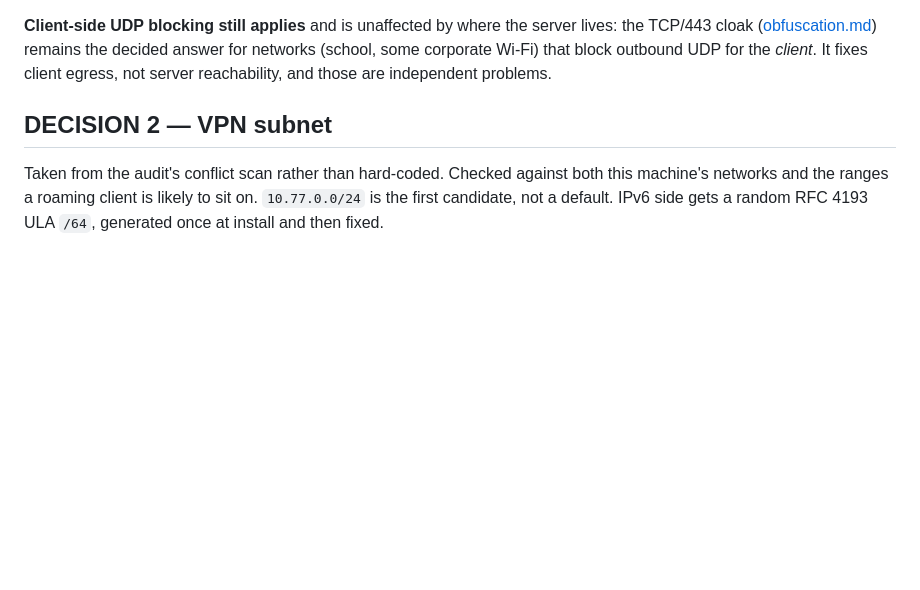
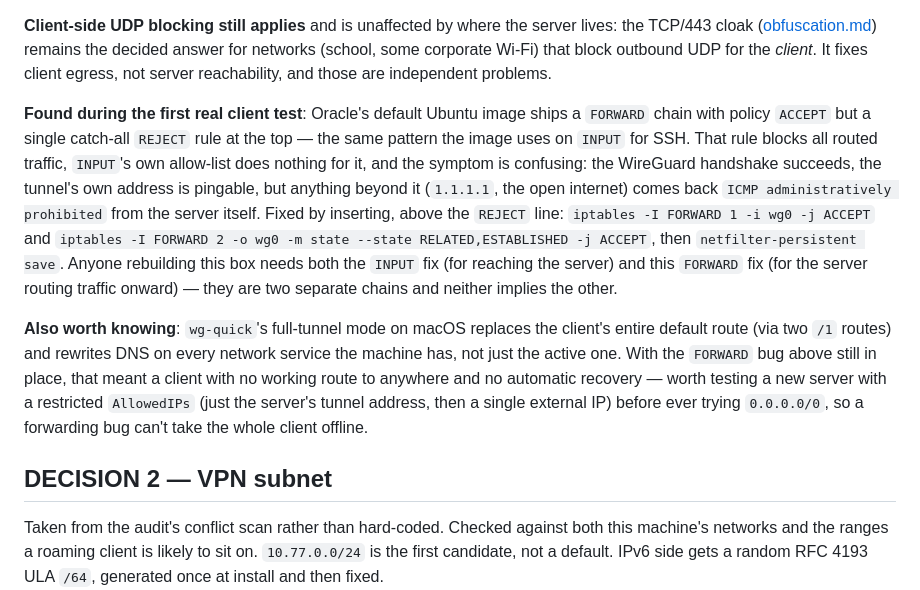
Before and after one commit to GAMECHANGER1725/VPN_for_MHS, a Markdown page: docs/architecture.md, the part around the change. GitHub-like rendering; blank space fills up the shorter version.

Commit message:
Mark Phase 3 done: WireGuard verified end-to-end from a Mac client
Full-tunnel WireGuard between the Oracle Cloud VM and a Mac client is
confirmed working (curl through the tunnel shows the VM's public IP,
DNS resolves). Documented the FORWARD-chain REJECT catch-all found on
Oracle's default Ubuntu image, which silently blocked all routed
traffic despite a working handshake, and the fix.

```diff
--- a/docs/architecture.md
+++ b/docs/architecture.md
@@ -76,6 +76,29 @@ server lives: the TCP/443 cloak ([obfuscation.md](obfuscation.md)) remains the
 decided answer for networks (school, some corporate Wi-Fi) that block outbound
 UDP for the *client*. It fixes client egress, not server reachability, and
 those are independent problems.
+
+**Found during the first real client test**: Oracle's default Ubuntu image
+ships a `FORWARD` chain with policy `ACCEPT` but a single catch-all `REJECT`
+rule at the top — the same pattern the image uses on `INPUT` for SSH. That
+rule blocks all routed traffic, `INPUT`'s own allow-list does nothing for it,
+and the symptom is confusing: the WireGuard handshake succeeds, the tunnel's
+own address is pingable, but anything beyond it (`1.1.1.1`, the open internet)
+comes back `ICMP administratively prohibited` from the server itself. Fixed
+by inserting, above the `REJECT` line: `iptables -I FORWARD 1 -i wg0 -j
+ACCEPT` and `iptables -I FORWARD 2 -o wg0 -m state --state
+RELATED,ESTABLISHED -j ACCEPT`, then `netfilter-persistent save`. Anyone
+rebuilding this box needs both the `INPUT` fix (for reaching the server) and
+this `FORWARD` fix (for the server routing traffic onward) — they are two
+separate chains and neither implies the other.
+
+**Also worth knowing**: `wg-quick`'s full-tunnel mode on macOS replaces the
+client's entire default route (via two `/1` routes) and rewrites DNS on every
+network service the machine has, not just the active one. With the `FORWARD`
+bug above still in place, that meant a client with no working route to
+anywhere and no automatic recovery — worth testing a new server with a
+restricted `AllowedIPs` (just the server's tunnel address, then a single
+external IP) before ever trying `0.0.0.0/0`, so a forwarding bug can't take
+the whole client offline.
 
 ## DECISION 2 — VPN subnet
 
```
Also changed, not shown: README.md (+1 -1 lines).
